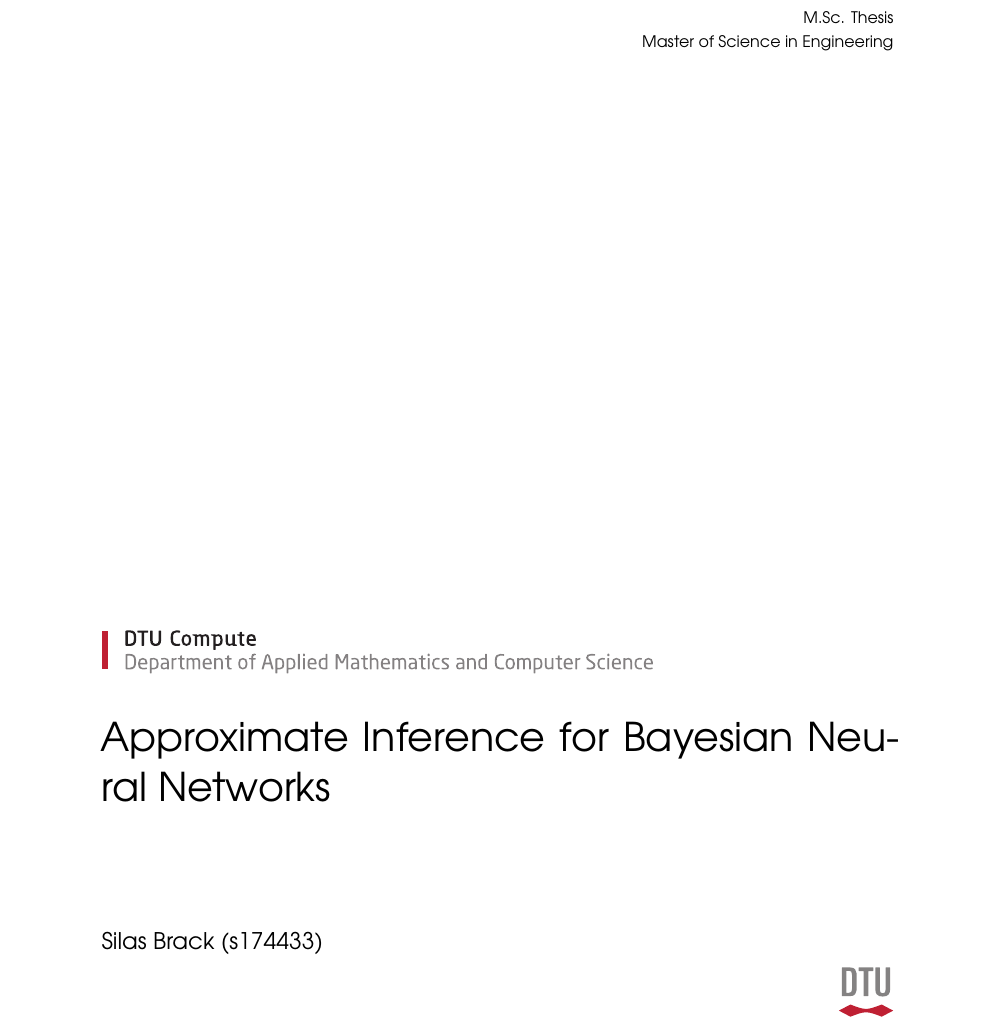
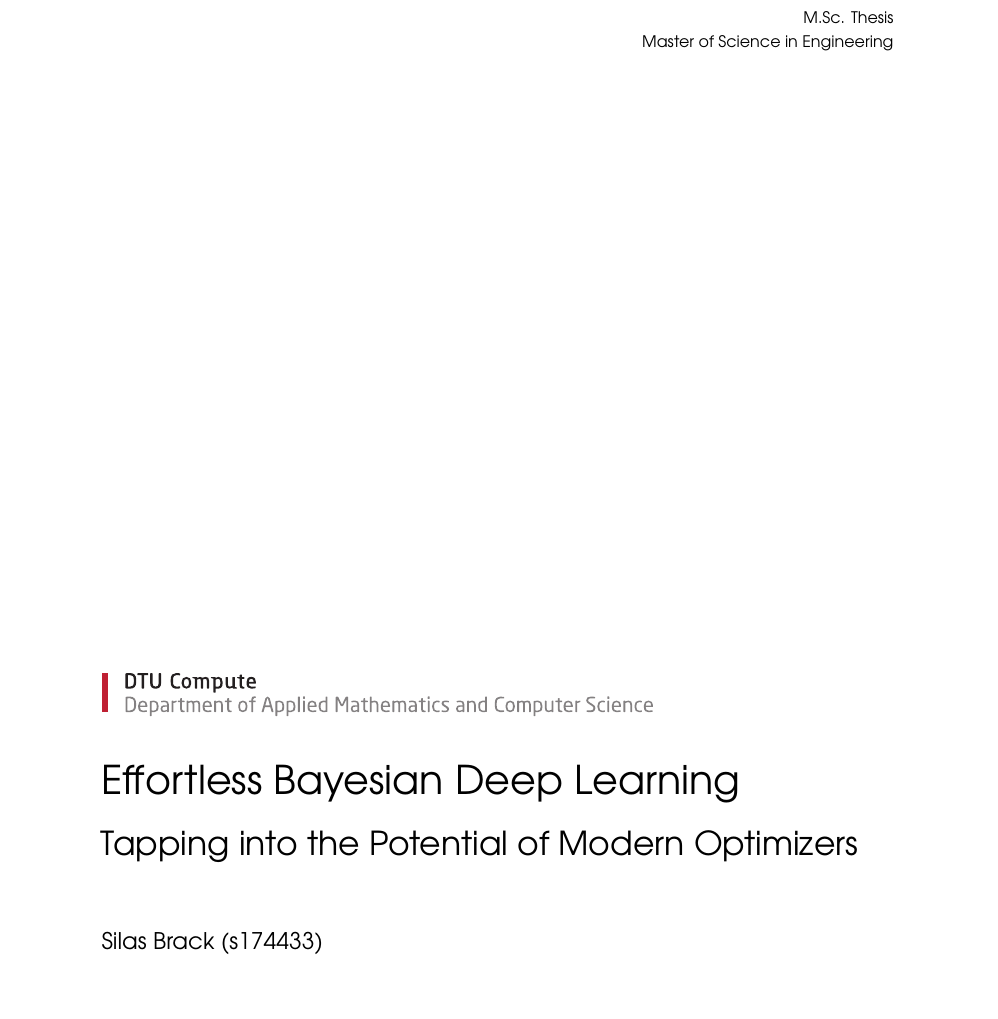
Before and after one commit to silasbrack/masters-thesis, a LaTeX thesis (report/Thesis.tex, which reads report/preamble/static.tex): part of page 1 of 36, cut so that both start at the same text, the shorter picture padded with empty space. The pictures show the PDF file report/Thesis.pdf that the author committed with the source.

Commit message:
Updated readme, added title to thesis.

```diff
--- a/report/preamble/static.tex
+++ b/report/preamble/static.tex
@@ -5,8 +5,8 @@
 \def\thesistype    {Master of Science in Engineering}
 
 \def\thesisauthor  {Silas Brack (s174433)}
-\def\thesistitle   {Approximate Inference for Bayesian Neural Networks}
-\def\thesissubtitle{}
+\def\thesistitle   {Effortless Bayesian Deep Learning}
+\def\thesissubtitle{Tapping into the Potential of Modern Optimizers}
 \def\thesislocation{Kongens Lyngby}
 
 \def\papersize     {b5paper} % Final papersize (b5paper/a4paper), recommended papersize for DTU Compute is b5paper
```
Also changed, not shown: README.md, report/Thesis.pdf, 1 other file.
